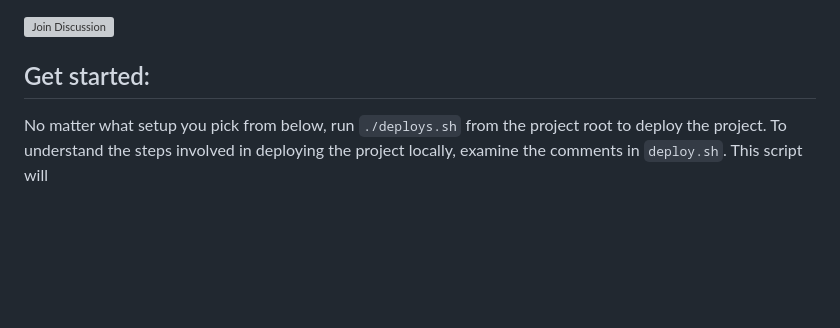
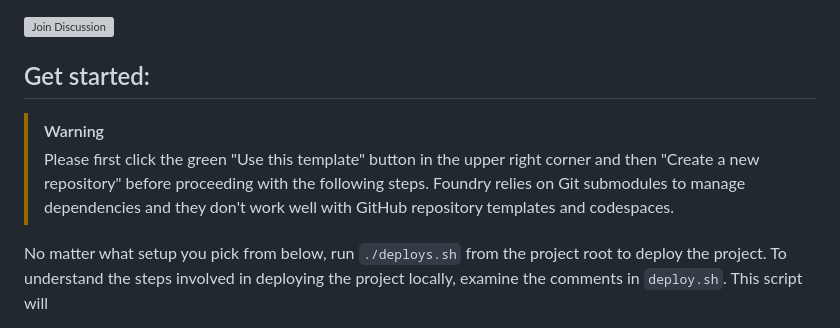
Before and after one commit to letmejustputthishere/chain-fusion-starter, a Markdown page: README.md, the part around the change. Drawn GitHub-style; blank space fills up the shorter version; grey boxes are pictures that could not be loaded.

```diff
--- a/README.md
+++ b/README.md
@@ -5,6 +5,10 @@
 [![Join Discussion](https://img.shields.io/github/discussions/letmejustputthishere/chainfusion-starter)](https://github.com/letmejustputthishere/chainfusion-starter/discussions)
 
 ## Get started:
+
+> [!WARNING]
+> Please first click the green "Use this template" button in the upper right corner and then "Create a new repository" before proceeding with the following steps.
+> Foundry relies on Git submodules to manage dependencies and they don't work well with GitHub repository templates and codespaces.
 
 No matter what setup you pick from below, run `./deploys.sh` from the project root to deploy the project. To understand the steps involved in deploying the project locally, examine the comments in `deploy.sh`. This script will
 
```
